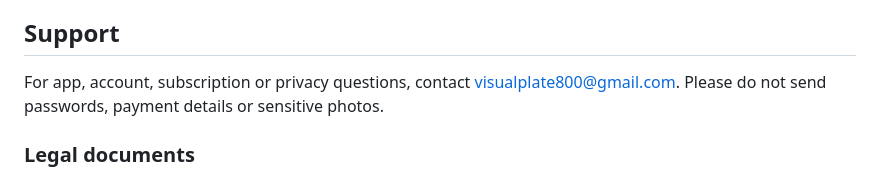
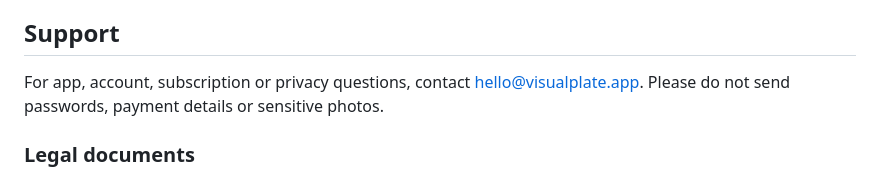
Before and after one commit to qrphy/visualplate-web, a Markdown page: README.md, the part around the change. GitHub-like rendering.

Commit message:
Change support email to hello@visualplate.app
Updated contact email for support inquiries.

```diff
--- a/README.md
+++ b/README.md
@@ -57,7 +57,7 @@ Brand assets come from Visual Plate’s app resources. Bundling these assets doe
 
 ## Support
 
-For app, account, subscription or privacy questions, contact [visualplate800@gmail.com](mailto:hello@visualplate.app). Please do not send passwords, payment details or sensitive photos.
+For app, account, subscription or privacy questions, contact [hello@visualplate.app](mailto:hello@visualplate.app). Please do not send passwords, payment details or sensitive photos.
 
 ### Legal documents
 
```
